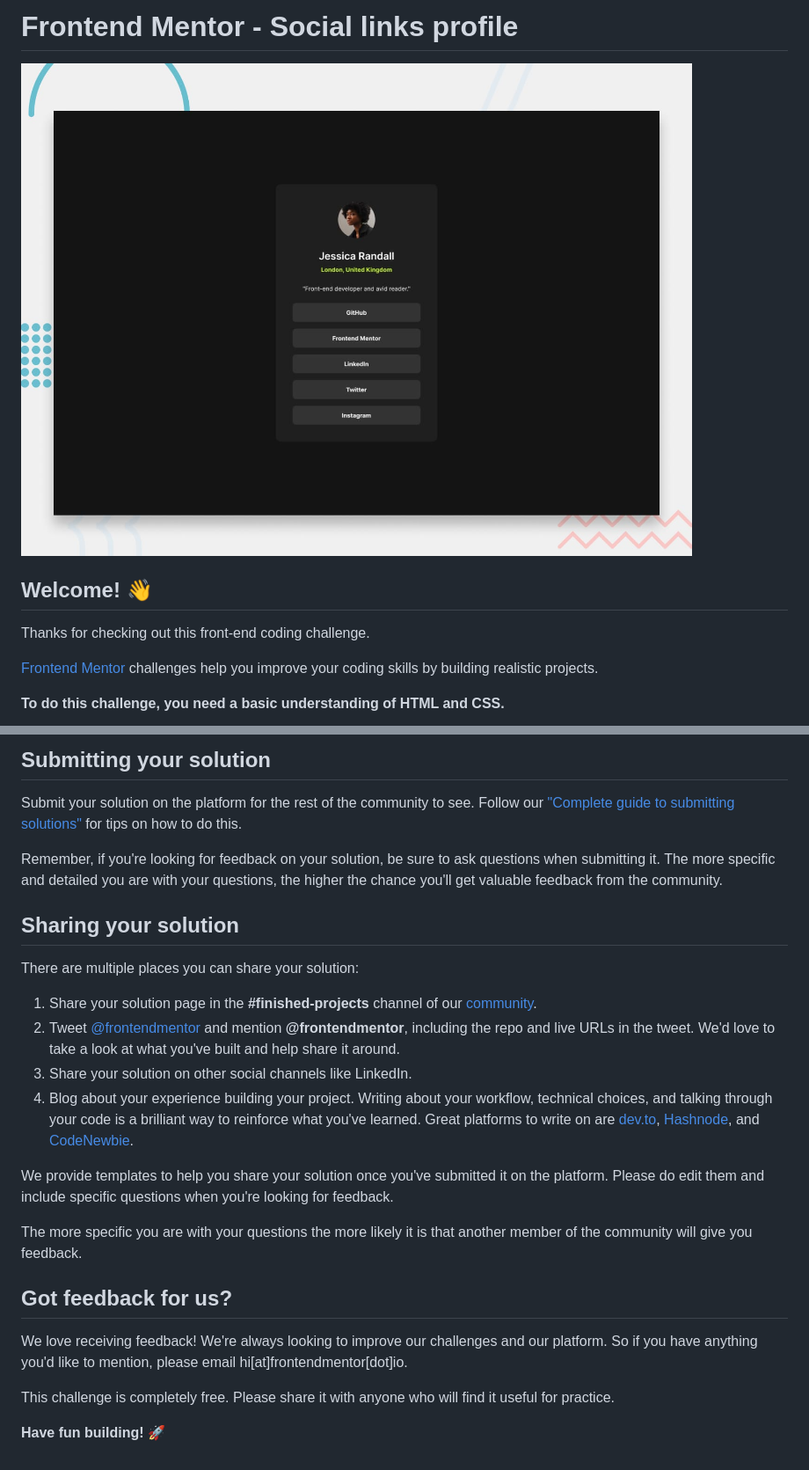
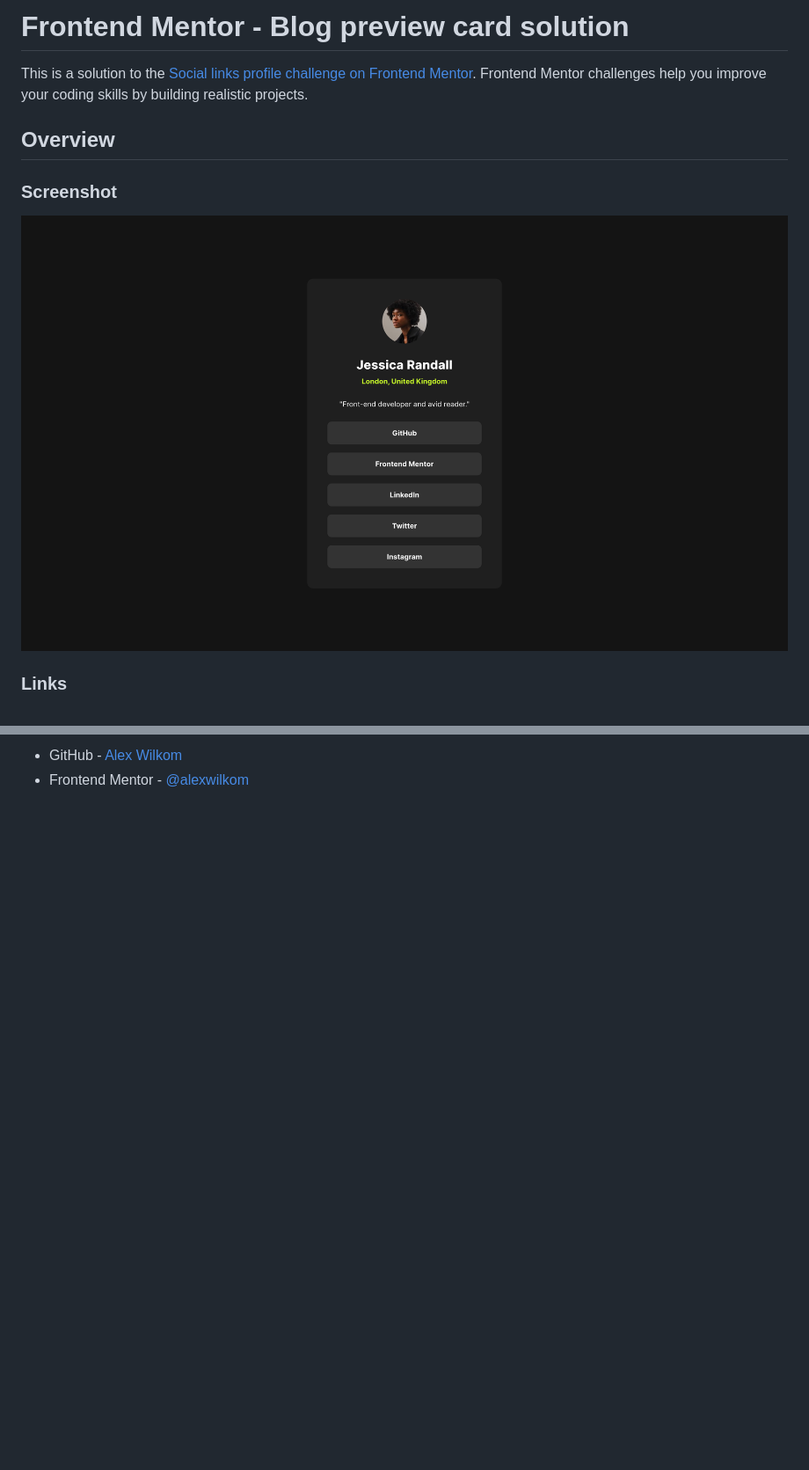
Before and after one commit to alexwilkom/social-links-profile, a Markdown page: README.md, 2 parts joined by grey strips. Shown: that part at 88% size. GitHub-like rendering; pictures changed too: preview.jpg (deleted), screenshot.png (added); blank space fills up the shorter version.

```diff
--- a/README.md
+++ b/README.md
@@ -1,12 +1,12 @@
-# Frontend Mentor - Social links profile
+# Frontend Mentor - Blog preview card solution
 
-![Design preview for the Social links profile coding challenge](./preview.jpg)
+This is a solution to the [Social links profile challenge on Frontend Mentor](https://www.frontendmentor.io/challenges/social-links-profile-UG32l9m6dQ). Frontend Mentor challenges help you improve your coding skills by building realistic projects.
 
-## Welcome! 👋
+## Overview
 
-Thanks for checking out this front-end coding challenge.
+### Screenshot
 
-[Frontend Mentor](https://www.frontendmentor.io) challenges help you improve your coding skills by building realistic projects.
+![](./screenshot.png)
 
-**To do this challenge, you need a basic understanding of HTML and CSS.**
+### Links
 
@@ -68,26 +28,2 @@ Once you've added your information to the template, delete this file and rename
-## Submitting your solution
-
-Submit your solution on the platform for the rest of the community to see. Follow our ["Complete guide to submitting solutions"](https://medium.com/frontend-mentor/a-complete-guide-to-submitting-solutions-on-frontend-mentor-ac6384162248) for tips on how to do this.
-
-Remember, if you're looking for feedback on your solution, be sure to ask questions when submitting it. The more specific and detailed you are with your questions, the higher the chance you'll get valuable feedback from the community.
-
-## Sharing your solution
-
-There are multiple places you can share your solution:
-
-1. Share your solution page in the **#finished-projects** channel of our [community](https://www.frontendmentor.io/community).
-2. Tweet [@frontendmentor](https://twitter.com/frontendmentor) and mention **@frontendmentor**, including the repo and live URLs in the tweet. We'd love to take a look at what you've built and help share it around.
-3. Share your solution on other social channels like LinkedIn.
-4. Blog about your experience building your project. Writing about your workflow, technical choices, and talking through your code is a brilliant way to reinforce what you've learned. Great platforms to write on are [dev.to](https://dev.to/), [Hashnode](https://hashnode.com/), and [CodeNewbie](https://community.codenewbie.org/).
-
-We provide templates to help you share your solution once you've submitted it on the platform. Please do edit them and include specific questions when you're looking for feedback.
-
-The more specific you are with your questions the more likely it is that another member of the community will give you feedback.
-
-## Got feedback for us?
-
-We love receiving feedback! We're always looking to improve our challenges and our platform. So if you have anything you'd like to mention, please email hi[at]frontendmentor[dot]io.
-
-This challenge is completely free. Please share it with anyone who will find it useful for practice.
-
-**Have fun building!** 🚀
+- GitHub - [Alex Wilkom](https://github.com/alexwilkom)
+- Frontend Mentor - [@alexwilkom](https://www.frontendmentor.io/profile/alexwilkom)
```
Also changed, not shown: other parts of README.md (+9 -49 lines), README-template.md (deleted, +0 -110 lines), style-guide.md (deleted, +0 -33 lines), 2 other files.
